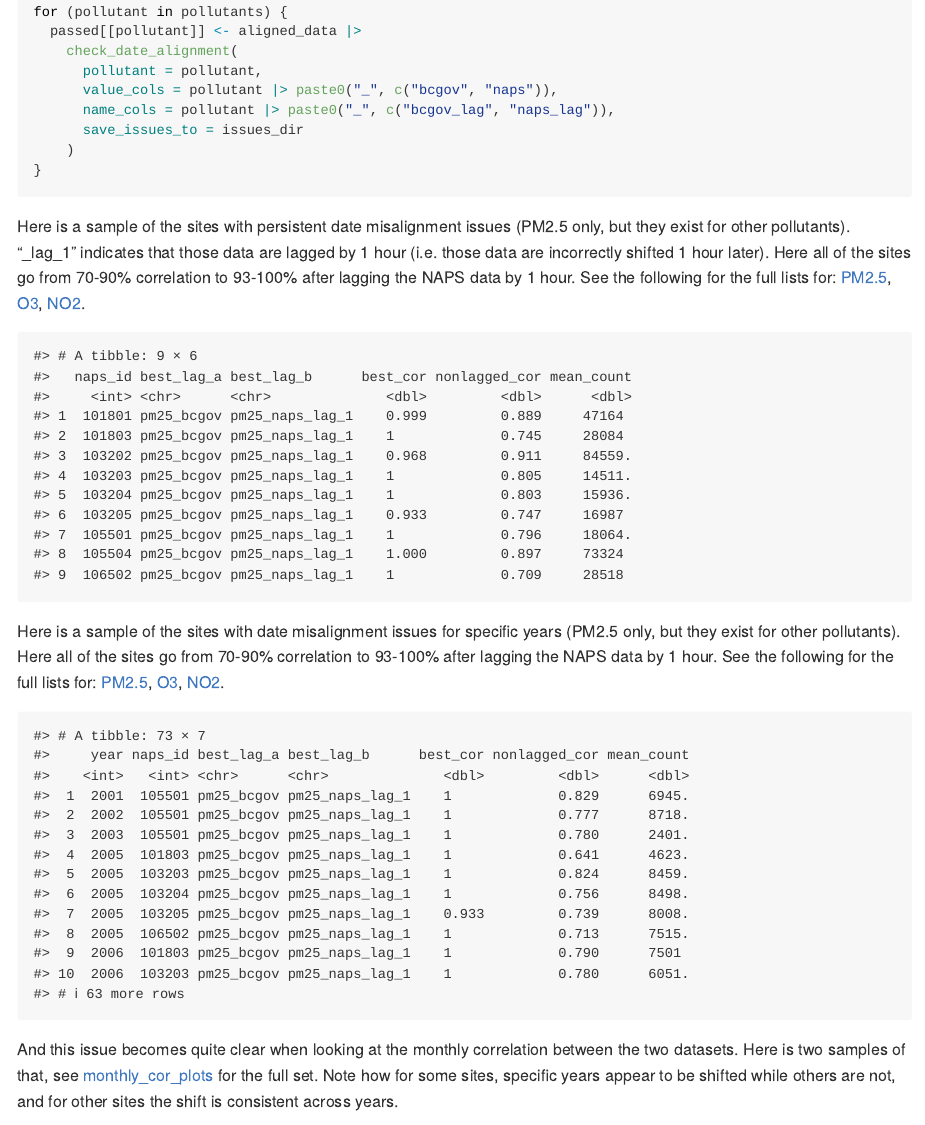
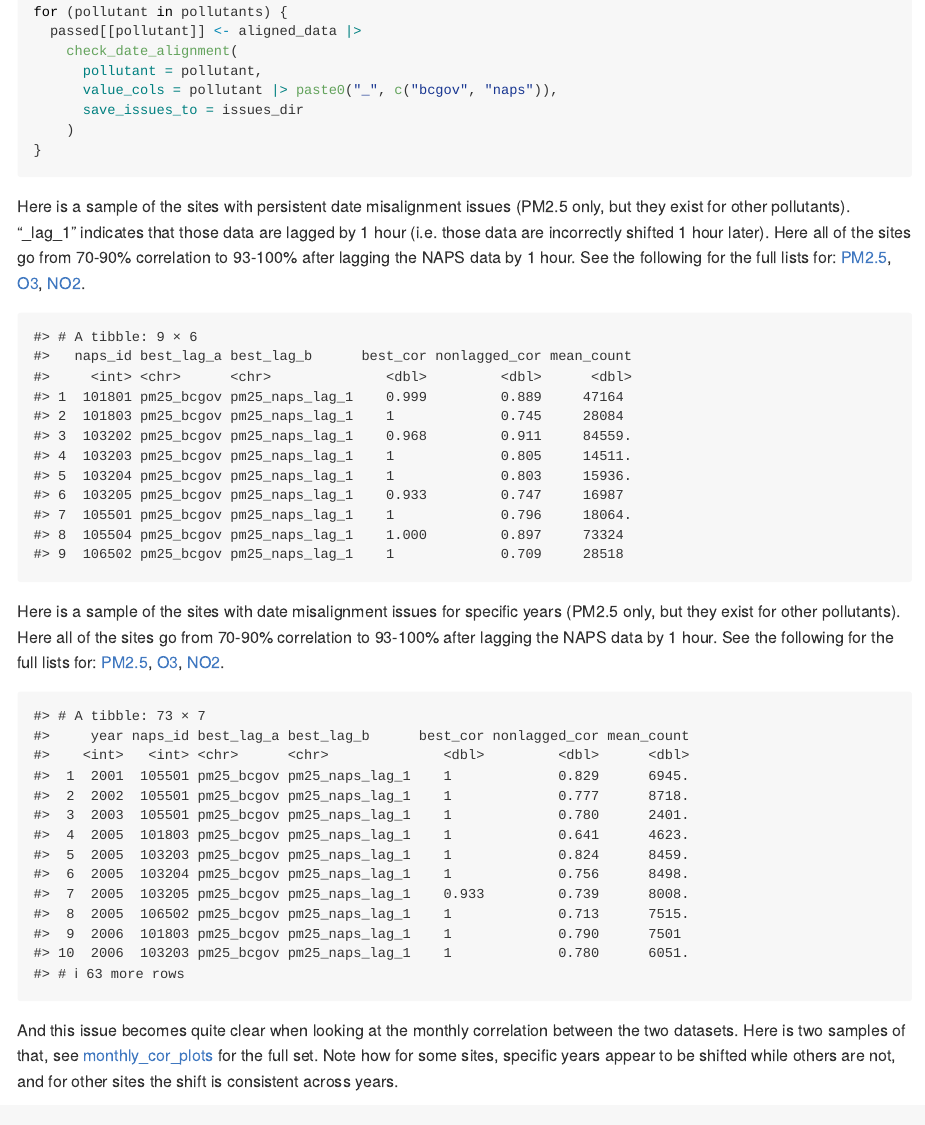
Before and after one commit to B-Nilson/napsreview, an R Markdown document (README.Rmd): the page in a window 1100 px wide, from 8430 px down. The pictures show the output file README.md that the author committed with the source, drawn offline in the style of GitHub; long lines of code are wrapped.

Commit message:
document and export check_date_alignment and build name_cols within function instead of passing it as an arg

```diff
--- a/README.Rmd
+++ b/README.Rmd
@@ -377,7 +377,6 @@ for (pollutant in pollutants) {
     check_date_alignment(
       pollutant = pollutant,
       value_cols = pollutant |> paste0("_", c("bcgov", "naps")),
-      name_cols = pollutant |> paste0("_", c("bcgov_lag", "naps_lag")),
       save_issues_to = issues_dir
     )
 }
```
Also changed, not shown: R/check_date_alignment.R (+9 -0 lines), README.md, 3 other files.
